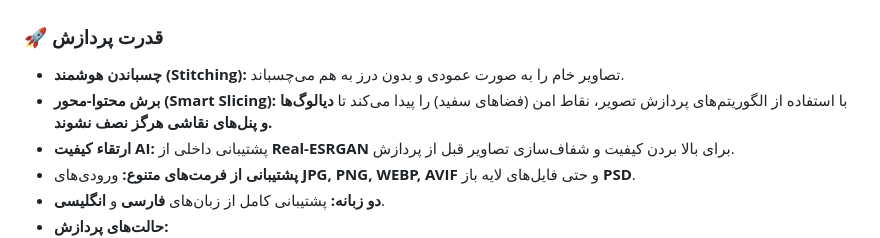
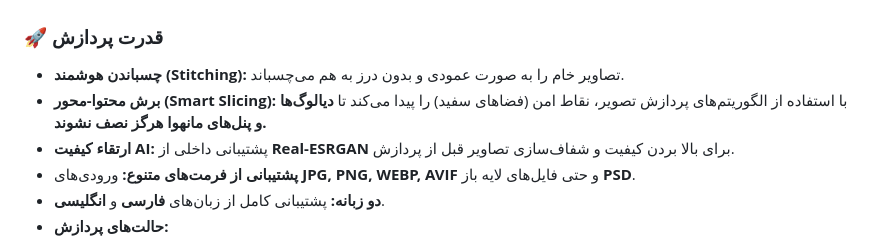
Before and after one commit to esmail-mkh/PhotoSlicer, a Markdown page: README-fa.md, the part around the change. Drawn GitHub-style.

Commit message:
Clarify Smart Slicing description in README-fa.md
Updated the description of Smart Slicing to clarify that it prevents dialogue and manhwa panels from being split.

```diff
--- a/README-fa.md
+++ b/README-fa.md
@@ -43,7 +43,7 @@
 ### 🚀 قدرت پردازش
 
 * **چسباندن هوشمند (Stitching):** تصاویر خام را به صورت عمودی و بدون درز به هم می‌چسباند.
-* **برش محتوا-محور (Smart Slicing):** با استفاده از الگوریتم‌های پردازش تصویر، نقاط امن (فضاهای سفید) را پیدا می‌کند تا **دیالوگ‌ها و پنل‌های نقاشی هرگز نصف نشوند.**
+* **برش محتوا-محور (Smart Slicing):** با استفاده از الگوریتم‌های پردازش تصویر، نقاط امن (فضاهای سفید) را پیدا می‌کند تا **دیالوگ‌ها و پنل‌های مانهوا هرگز نصف نشوند.**
 * **ارتقاء کیفیت AI:** پشتیبانی داخلی از **Real-ESRGAN** برای بالا بردن کیفیت و شفاف‌سازی تصاویر قبل از پردازش.
 * **پشتیبانی از فرمت‌های متنوع:** ورودی‌های **JPG, PNG, WEBP, AVIF** و حتی فایل‌های لایه باز **PSD**.
 * **دو زبانه:** پشتیبانی کامل از زبان‌های **فارسی** و **انگلیسی**.
```
